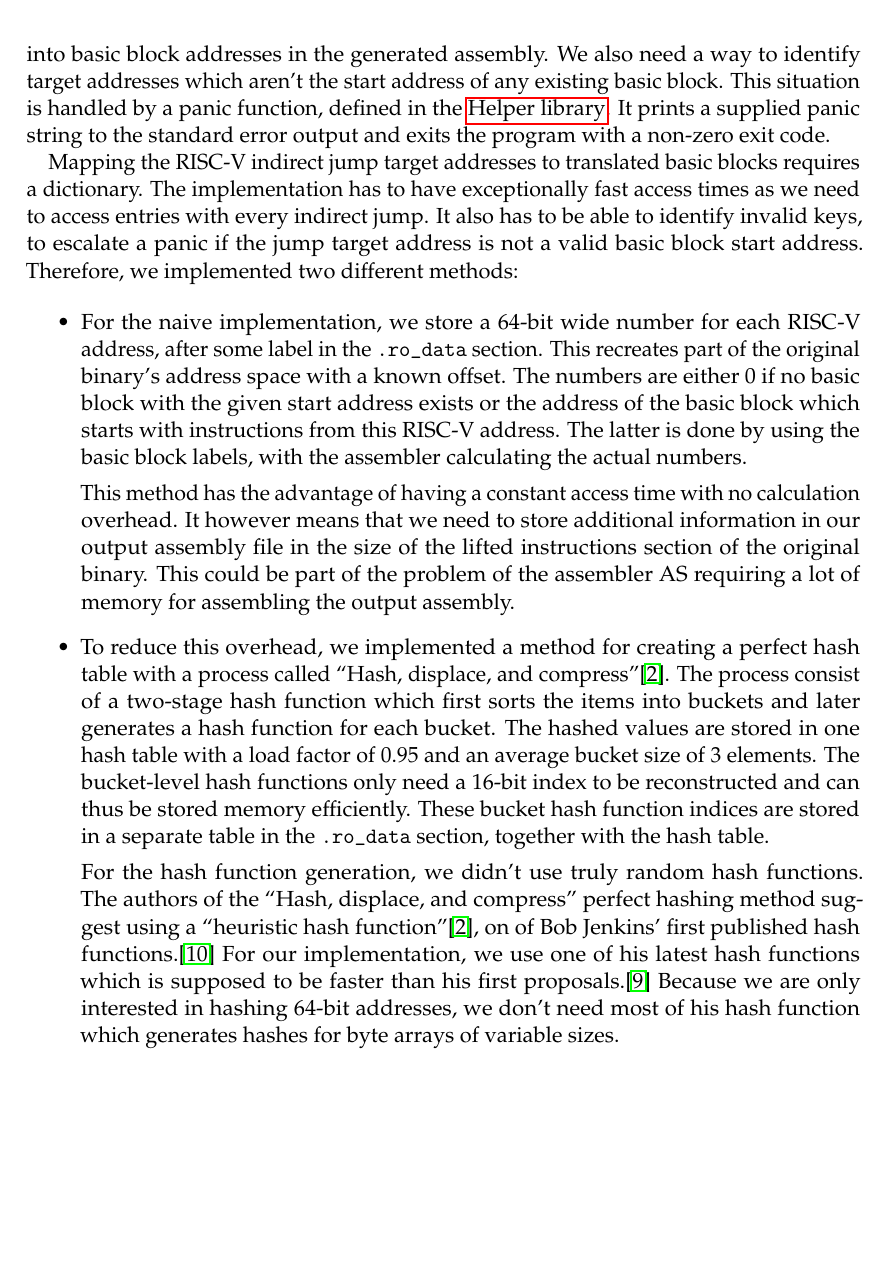
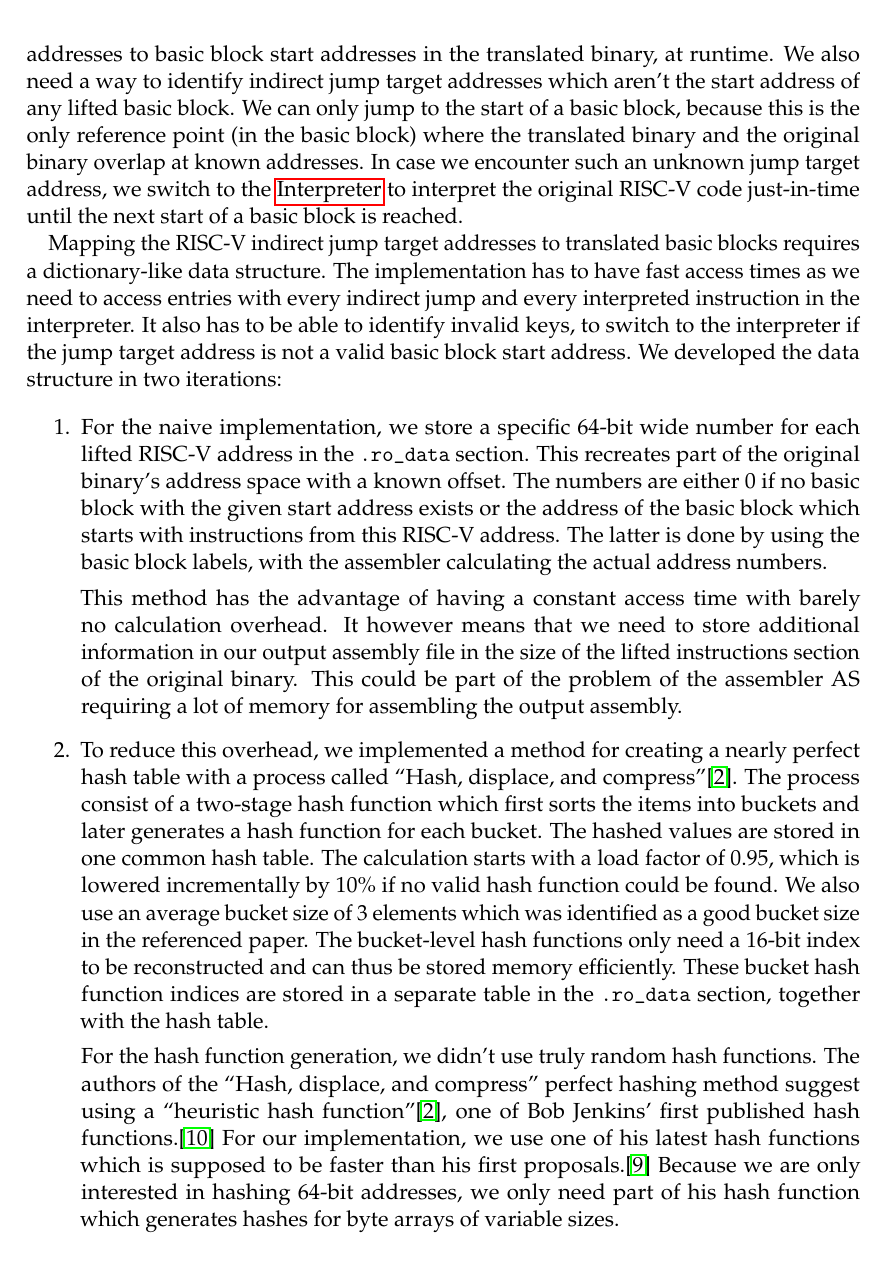
Before and after one commit to ERAP-SBT/ERAP-SBT, a LaTeX document (Ausarbeitung/Ausarbeitung.tex): part of page 14 of 20, cut so that both start at the same text, the shorter picture padded with empty space. Compiled offline with pdfLaTeX; a LaTeX package or settings file that is missing is left out.

Commit message:
Some wording and new infos

```diff
--- a/Ausarbeitung/Ausarbeitung.tex
+++ b/Ausarbeitung/Ausarbeitung.tex
@@ -667,34 +666,42 @@ This means we need a helper function which translates RISC-V
-addresses into basic block addresses in the generated assembly. We also need a way to identify
-target addresses which aren't the start address of any existing basic block. This situation is
-handled by a panic function, defined in the \nameref{helper}. It prints a supplied panic string to
-the standard error output and exits the program with a non-zero exit code.
+This however means we need to translate the original binary's addresses to basic block start
+addresses in the translated binary, at runtime. We also need a way to identify
+indirect jump target addresses which aren't the start address of any lifted basic block. We can only
+jump to the start of a basic block, because this is the only reference point (in the basic block) where the translated
+binary and the original binary overlap at known addresses. In case we encounter such an unknown jump
+target address, we switch to the \nameref{interpreter} to interpret the original RISC-V code
+just-in-time until the next start of a basic block is reached.
 
 \par
 
-Mapping the RISC-V indirect jump target addresses to translated basic blocks requires a dictionary.
-The implementation has to have exceptionally fast access times as we need to access entries with
-every indirect jump. It also has to be able to identify invalid keys, to escalate a panic if the
-jump target address is not a valid basic block start address. Therefore, we implemented two
-different methods:
+Mapping the RISC-V indirect jump target addresses to translated basic blocks requires a
+dictionary-like data structure.
+The implementation has to have fast access times as we need to access entries with
+every indirect jump and every interpreted instruction in the interpreter. It also has to be able
+to identify invalid keys, to switch to the interpreter if the
+jump target address is not a valid basic block start address. We developed the data structure in two
+iterations:
 
-\begin{itemize}
-\item For the naive implementation, we store a 64-bit wide number for each RISC-V address, after
-some label in the \texttt{.ro\_data} section. This recreates part of the original binary's address
+\begin{enumerate}
+\item For the naive implementation, we store a specific 64-bit wide number for each lifted RISC-V address
+in the \texttt{.ro\_data} section. This recreates part of the original binary's address
 space with a known offset. The numbers are either 0 if no basic block with the given start address
 exists or the address of the basic block which starts with instructions from this RISC-V address.
 The latter is done by using the basic block labels, with the assembler calculating the actual
-numbers.
+address numbers.
 \par
-This method has the advantage of having a constant access time with no calculation overhead. It
+This method has the advantage of having a constant access time with barely no calculation overhead. It
 however means that we need to store additional information in our output assembly file in the size of the
 lifted instructions section of the original binary. This could be part of the problem of the
 assembler AS requiring a lot of memory for assembling the output assembly.
 
-\item To reduce this overhead, we implemented a method for creating a perfect hash table with a
+\item To reduce this overhead, we implemented a method for creating a nearly perfect hash table with a
 process called ``Hash, displace, and compress''\cite{CHD}. The process consist of a two-stage hash
 function which first sorts the items into buckets and later generates a hash function for each
-bucket. The hashed values are stored in one hash table with a load factor of 0.95 and an average bucket size
-of 3 elements. The bucket-level hash functions only need a 16-bit index to be reconstructed and can thus
+bucket. The hashed values are stored in one common hash table. The calculation starts with a load
+factor of 0.95, which is lowered incrementally by 10\% if no valid hash function could be found.
+We also use an average bucket size of 3 elements which was identified as a good bucket size in the
+referenced paper. The bucket-level hash functions only need a 16-bit index to be reconstructed and can
+thus
 be stored memory efficiently. These bucket hash function indices are stored in a separate table in
 the \texttt{.ro\_data} section, together with the hash table.
 
@@ -702,10 +709,10 @@ the \texttt{.ro\_data} section, together with the hash table.
 
 For the hash function generation, we didn't use truly random hash functions. The authors of the ``Hash,
 displace, and compress'' perfect hashing method suggest using a ``heuristic hash
-function''\cite{CHD}, on of Bob Jenkins' first published hash functions.\cite{jenkins_hash_1} For
+function''\cite{CHD}, one of Bob Jenkins' first published hash functions.\cite{jenkins_hash_1} For
 our implementation, we use one of his latest hash functions which is supposed to be faster than his
 first proposals.\cite{jenkins_hash_2} Because we are only interested in hashing 64-bit addresses, we
-don't need most of his hash function which generates hashes for byte arrays of variable sizes.
+only need part of his hash function which generates hashes for byte arrays of variable sizes.
 
 \par
 
```
Also changed, not shown: Ausarbeitung/Ausarbeitung.tex (7 more changed lines).
